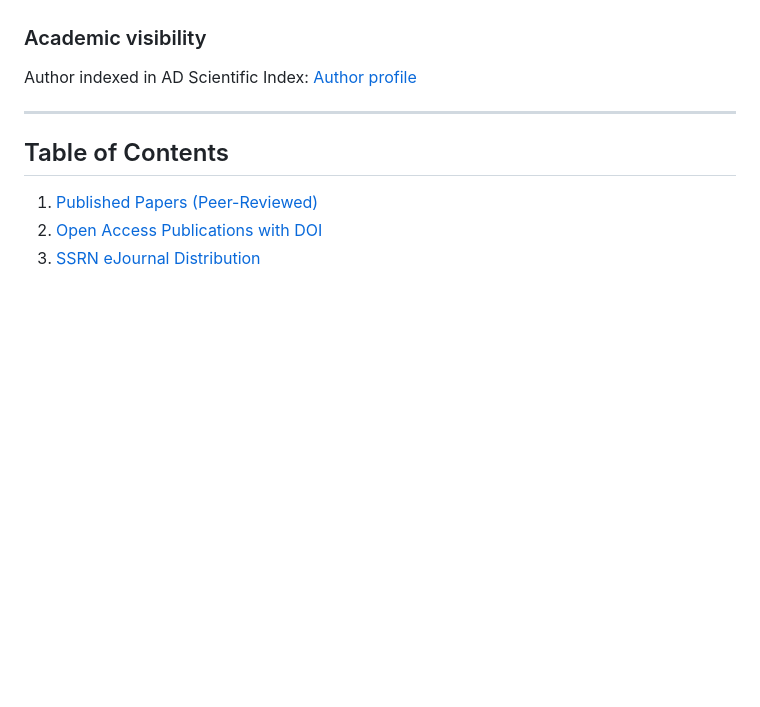
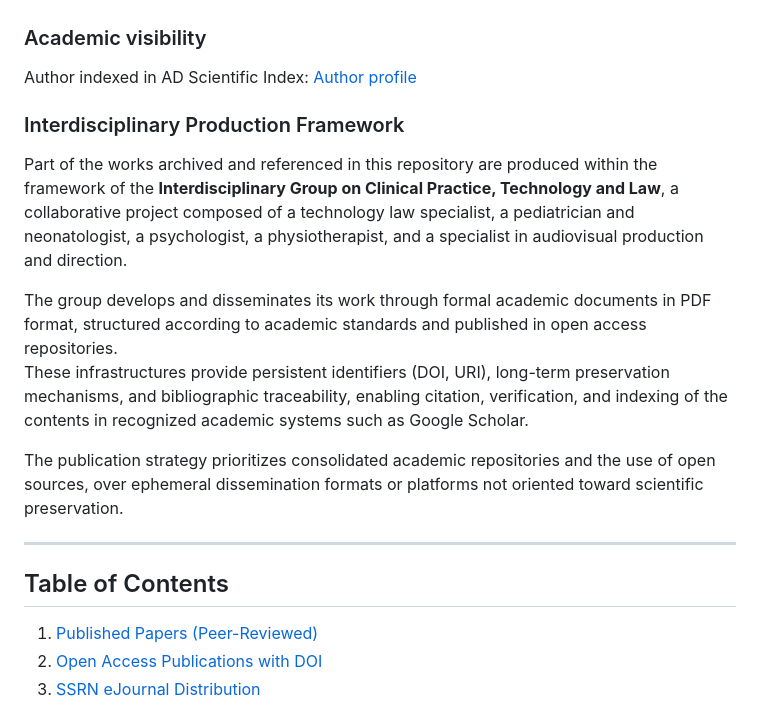
Before and after one commit to mariano-tp/academic-impact, a Markdown page: README.md, the part around the change. Drawn GitHub-style; blank space fills up the shorter version.

Commit message:
Add Interdisciplinary Production Framework section
Added a section on the Interdisciplinary Production Framework detailing the collaborative project and its publication strategy.

```diff
--- a/README.md
+++ b/README.md
@@ -36,6 +36,17 @@ ORCID iD: [0009-0009-6284-3867](https://orcid.org/0009-0009-6284-3867)
 ###  Academic visibility
 
 Author indexed in AD Scientific Index: [Author profile](https://www.adscientificindex.com/scientist/mariano-enrique-torres-ponce/6353254)
+
+
+### Interdisciplinary Production Framework
+
+Part of the works archived and referenced in this repository are produced within the framework of the **Interdisciplinary Group on Clinical Practice, Technology and Law**, a collaborative project composed of a technology law specialist, a pediatrician and neonatologist, a psychologist, a physiotherapist, and a specialist in audiovisual production and direction.
+
+The group develops and disseminates its work through formal academic documents in PDF format, structured according to academic standards and published in open access repositories.
+These infrastructures provide persistent identifiers (DOI, URI), long-term preservation mechanisms, and bibliographic traceability, enabling citation, verification, and indexing of the contents in recognized academic systems such as Google Scholar.
+
+The publication strategy prioritizes consolidated academic repositories and the use of open sources, over ephemeral dissemination formats or platforms not oriented toward scientific preservation.
+
 
 ---
 ## Table of Contents
```
